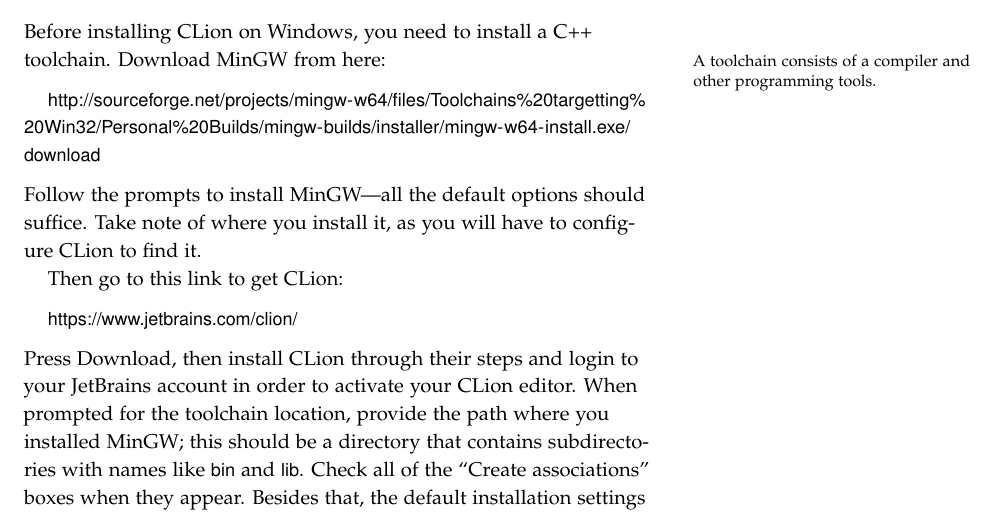
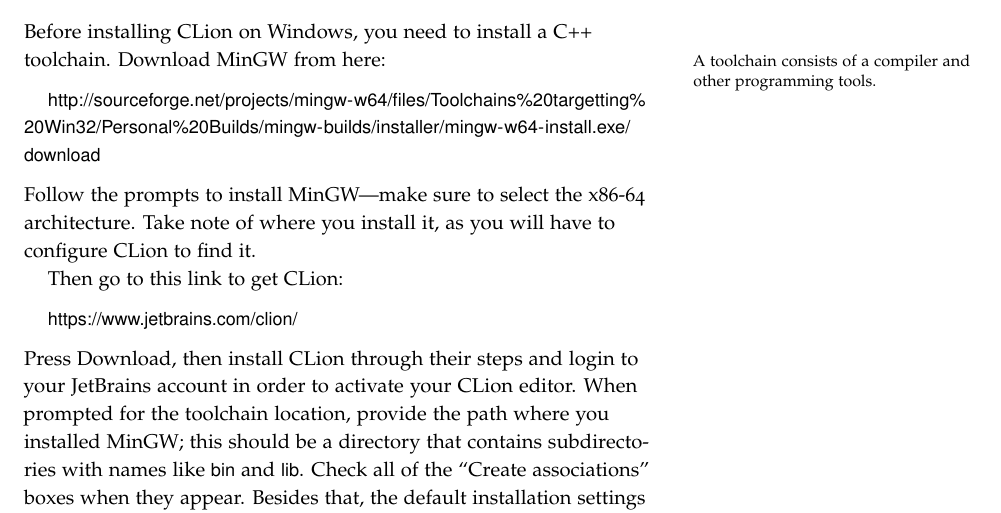
Before and after one commit to tov/eecs211-labs, a LaTeX document (eecs211-lab03.tex): part of page 1 of 5, cut so that both start at the same text. Compiled offline with pdfLaTeX.

Commit message:
clarified MinGW architecture

```diff
--- a/eecs211-lab03.tex
+++ b/eecs211-lab03.tex
@@ -37,8 +37,7 @@
 \url{http://sourceforge.net/projects/mingw-w64/files/Toolchains%20targetting%20Win32/Personal%20Builds/mingw-builds/installer/mingw-w64-install.exe/download}
 
 \medskip\noindent
-Follow the prompts to install MinGW---all the default options should
-suffice. Take note of where you install it, as you will have to
+Follow the prompts to install MinGW---make sure to select the x86-64 architecture. Take note of where you install it, as you will have to
 configure CLion to find it.
 
 Then go to this link to get CLion:
```
